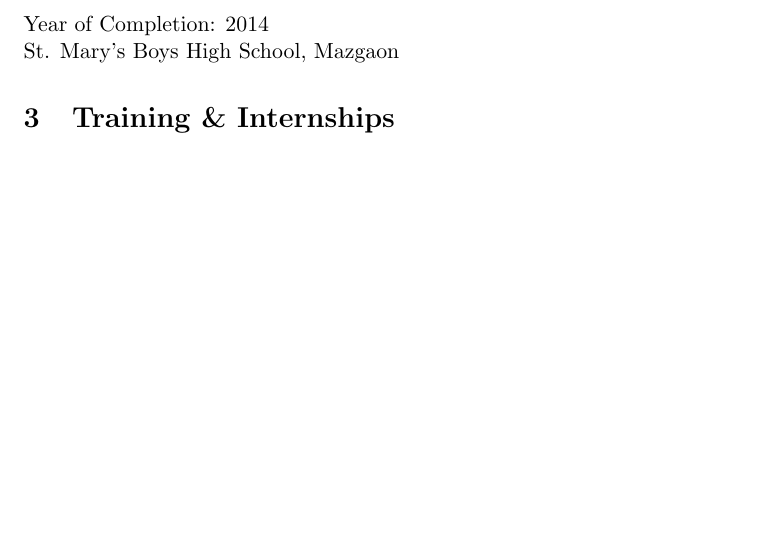
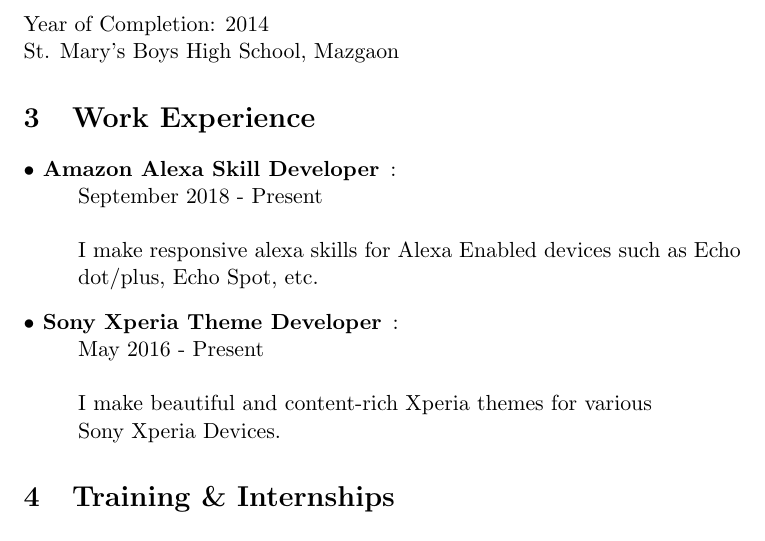
Before and after one commit to kgediya/Krunal_Resume, a LaTeX CV (resume.tex): part of page 2 of 2, cut so that both start at the same text, the shorter picture padded with empty space. Compiled offline with pdfLaTeX.

Commit message:
Work Experience details added

```diff
--- a/resume.tex
+++ b/resume.tex
@@ -35,7 +35,19 @@
 \subsection{Secondary Education (S.S.C)}
 Year of Completion: 2014\\
 St. Mary's Boys High School, Mazgaon
+\section{Work Experience}
+\begin{description}
+    \item[$\bullet$ Amazon Alexa Skill Developer]:
+    \\September 2018 - Present
+    \\\\I make responsive alexa skills for Alexa Enabled devices such as Echo dot/plus, Echo Spot, etc.
+    \item[$\bullet$ Sony Xperia Theme Developer]:
+    \\May 2016 - Present
+    \\\\I make beautiful and content-rich Xperia themes for various \\Sony Xperia Devices.
+
+\end{description}
 \section{Training \& Internships}
+
+
 \section{Projects}
 \section{Research \& Publications}
 \section{Technical Skills}
```
Also changed, not shown: resume.pdf.
